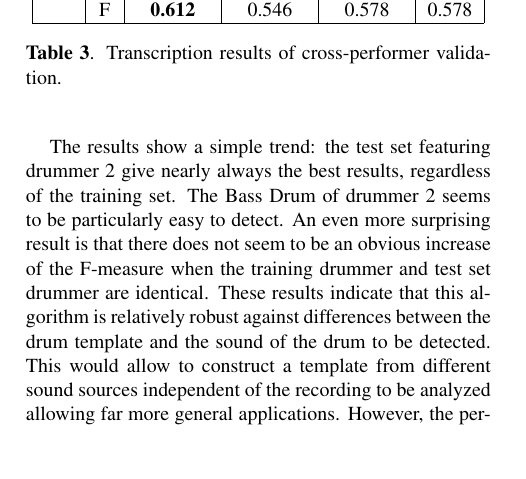
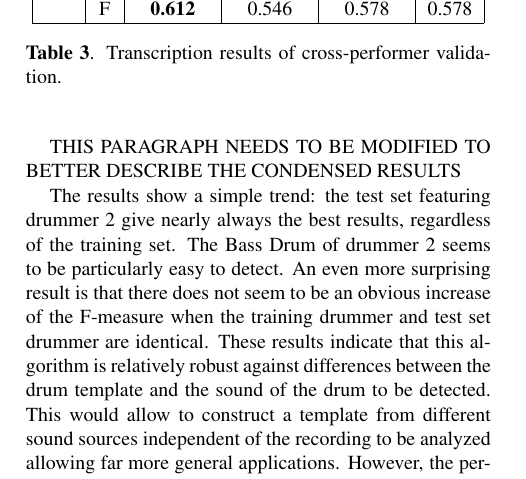
Before and after one commit to cwu307/cw_paper, a LaTeX paper (cw ismir2014/ISMIR2014template.tex): part of one column of page 5 of 6, cut so that both start at the same text, the shorter picture padded with empty space. The pictures show the PDF file cw ismir2014/ISMIR2014template.pdf that the author committed with the source.

Commit message:
A short reminder added

```diff
--- a/cw ismir2014/ISMIR2014template.tex
+++ b/cw ismir2014/ISMIR2014template.tex
@@ -401,6 +401,8 @@ SD             & P             & 0.694          & 0.577   & 0.590          & 0.6
 %\end{center}
 %\end{table}
 
+THIS PARAGRAPH NEEDS TO BE MODIFIED TO BETTER DESCRIBE THE CONDENSED RESULTS
+
 The results show a simple trend: the test set featuring drummer 2 give nearly always the best results, regardless of the training set. The Bass Drum of drummer 2 seems to be particularly easy to detect. An even more surprising result is that there does not seem to be an obvious increase of the F-measure when the training drummer and test set drummer are identical.
 These results indicate that this algorithm is relatively robust against differences between the drum template and the sound of the drum to be detected. This would allow to construct a template from different sound sources independent of the recording to be analyzed allowing far more general applications. However, the performance of this setup still needs to be confirmed with a cross-data set validation.
 
```
Also changed, not shown: cw ismir2014/ISMIR2014template.pdf, 2 other files.
